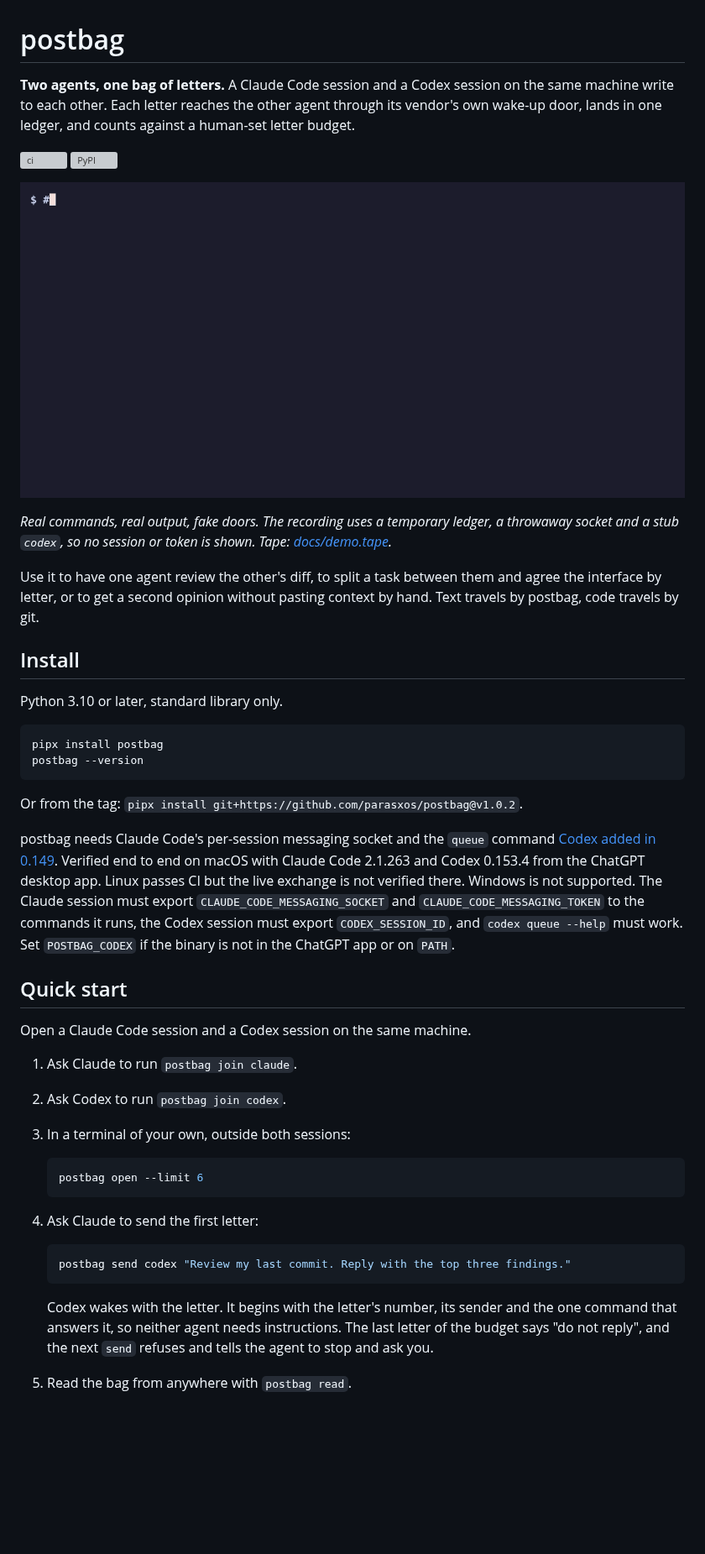
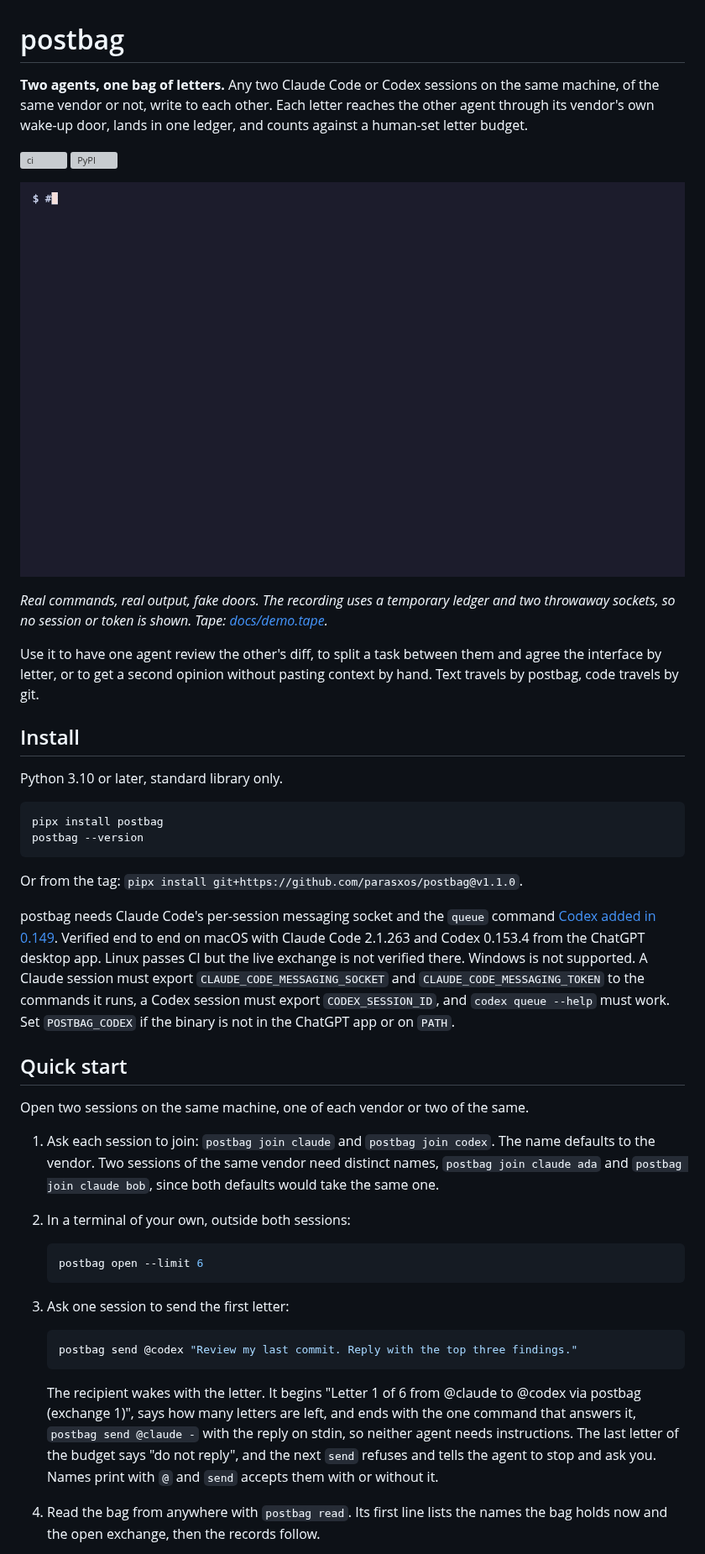
Before and after one commit to parasxos/postbag, a Markdown page: README.md, the part around one of its changes. Shown at 84% size. Rendered like a GitHub page; pictures changed too: docs/assets/demo.gif; blank space fills up the shorter version; grey boxes are pictures that could not be loaded.

Commit message:
Document 1.1: named doors, any two sessions, new demo

````diff
--- a/README.md
+++ b/README.md
@@ -1,18 +1,18 @@
 # postbag
 
-**Two agents, one bag of letters.** A Claude Code session and a Codex
-session on the same machine write to each other. Each letter reaches the
-other agent through its vendor's own wake-up door, lands in one ledger, and
-counts against a human-set letter budget.
+**Two agents, one bag of letters.** Any two Claude Code or Codex sessions
+on the same machine, of the same vendor or not, write to each other. Each
+letter reaches the other agent through its vendor's own wake-up door, lands
+in one ledger, and counts against a human-set letter budget.
 
 [![ci](https://github.com/parasxos/postbag/actions/workflows/ci.yml/badge.svg)](https://github.com/parasxos/postbag/actions/workflows/ci.yml)
 [![PyPI](https://img.shields.io/pypi/v/postbag)](https://pypi.org/project/postbag/)
 
-![postbag demo: both sessions join, you open an exchange of four letters, Claude asks Codex for a review, Codex answers, read shows the ledger](https://raw.githubusercontent.com/parasxos/postbag/v1.0.2/docs/assets/demo.gif)
+![postbag demo: two Claude Code sessions join as ada and bob, you open an exchange of four letters, ada asks bob for a review, bob answers, read shows the ledger](https://raw.githubusercontent.com/parasxos/postbag/v1.1.0/docs/assets/demo.gif)
 
 *Real commands, real output, fake doors. The recording uses a temporary
-ledger, a throwaway socket and a stub `codex`, so no session or token is
-shown. Tape: [docs/demo.tape](https://github.com/parasxos/postbag/blob/v1.0.2/docs/demo.tape).*
+ledger and two throwaway sockets, so no session or token is shown. Tape:
+[docs/demo.tape](https://github.com/parasxos/postbag/blob/v1.1.0/docs/demo.tape).*
 
 Use it to have one agent review the other's diff, to split a task between
 them and agree the interface by letter, or to get a second opinion without
@@ -27,40 +27,46 @@ pipx install postbag
 postbag --version
 ```
 
-Or from the tag: `pipx install git+https://github.com/parasxos/postbag@v1.0.2`.
+Or from the tag: `pipx install git+https://github.com/parasxos/postbag@v1.1.0`.
 
 postbag needs Claude Code's per-session messaging socket and the `queue`
 command [Codex added in 0.149](https://github.com/openai/codex/releases/tag/rust-v0.149.0).
-Verified end to end on macOS with
-Claude Code 2.1.263 and Codex 0.153.4 from the ChatGPT desktop app. Linux
-passes CI but the live exchange is not verified there. Windows is not
-supported. The Claude session must export `CLAUDE_CODE_MESSAGING_SOCKET`
-and `CLAUDE_CODE_MESSAGING_TOKEN` to the commands it runs, the Codex session
-must export `CODEX_SESSION_ID`, and `codex queue --help` must work. Set `POSTBAG_CODEX` if the binary is not in
+Verified end to end on macOS with Claude Code 2.1.263 and Codex 0.153.4
+from the ChatGPT desktop app. Linux passes CI but the live exchange is not
+verified there. Windows is not supported. A Claude session must export
+`CLAUDE_CODE_MESSAGING_SOCKET` and `CLAUDE_CODE_MESSAGING_TOKEN` to the
+commands it runs, a Codex session must export `CODEX_SESSION_ID`, and
+`codex queue --help` must work. Set `POSTBAG_CODEX` if the binary is not in
 the ChatGPT app or on `PATH`.
 
 ## Quick start
 
-Open a Claude Code session and a Codex session on the same machine.
+Open two sessions on the same machine, one of each vendor or two of the same.
 
-1. Ask Claude to run `postbag join claude`.
-2. Ask Codex to run `postbag join codex`.
-3. In a terminal of your own, outside both sessions:
+1. Ask each session to join: `postbag join claude` and `postbag join codex`.
+   The name defaults to the vendor. Two sessions of the same vendor need
+   distinct names, `postbag join claude ada` and `postbag join claude bob`,
+   since both defaults would take the same one.
+2. In a terminal of your own, outside both sessions:
 
    ```sh
    postbag open --limit 6
    ```
 
-4. Ask Claude to send the first letter:
+3. Ask one session to send the first letter:
 
    ```sh
-   postbag send codex "Review my last commit. Reply with the top three findings."
+   postbag send @codex "Review my last commit. Reply with the top three findings."
    ```
 
-   Codex wakes with the letter. It begins with the letter's number, its
-   sender and the one command that answers it, so neither agent needs
-   instructions. The last letter of the budget says "do not reply", and the
-   next `send` refuses and tells the agent to stop and ask you.
+   The recipient wakes with the letter. It begins "Letter 1 of 6 from
+   @claude to @codex via postbag (exchange 1)", says how many letters are
+   left, and ends with the one command that answers it, `postbag send
+   @claude -` with the reply on stdin, so neither agent needs instructions.
+   The last letter of the budget says "do not reply", and the next `send`
+   refuses and tells the agent to stop and ask you. Names print with `@`
+   and `send` accepts them with or without it.
 
-5. Read the bag from anywhere with `postbag read`.
+4. Read the bag from anywhere with `postbag read`. Its first line lists the
+   names the bag holds now and the open exchange, then the records follow.
 
````
Also changed, not shown: other parts of README.md (+39 -21 lines), CHANGELOG.md (+45 -0 lines), 3 other files.
